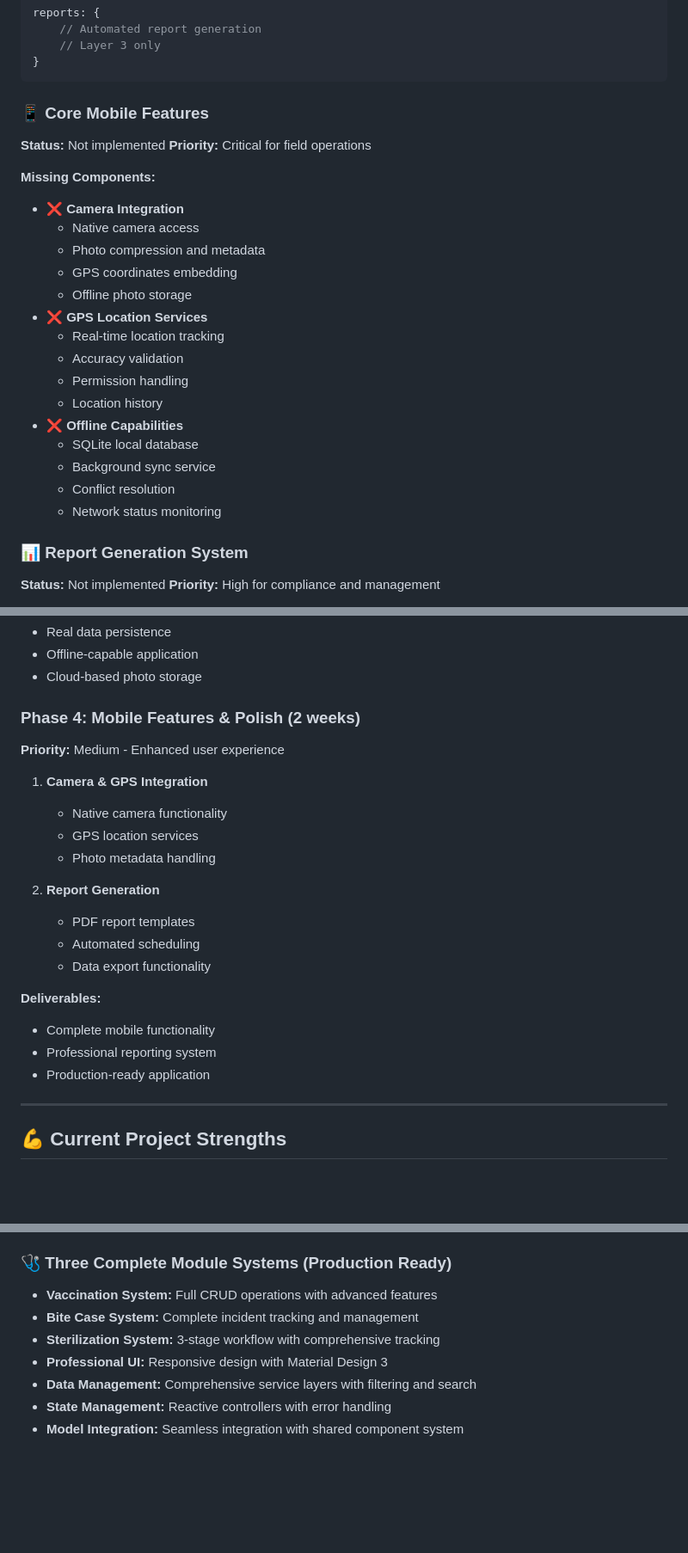
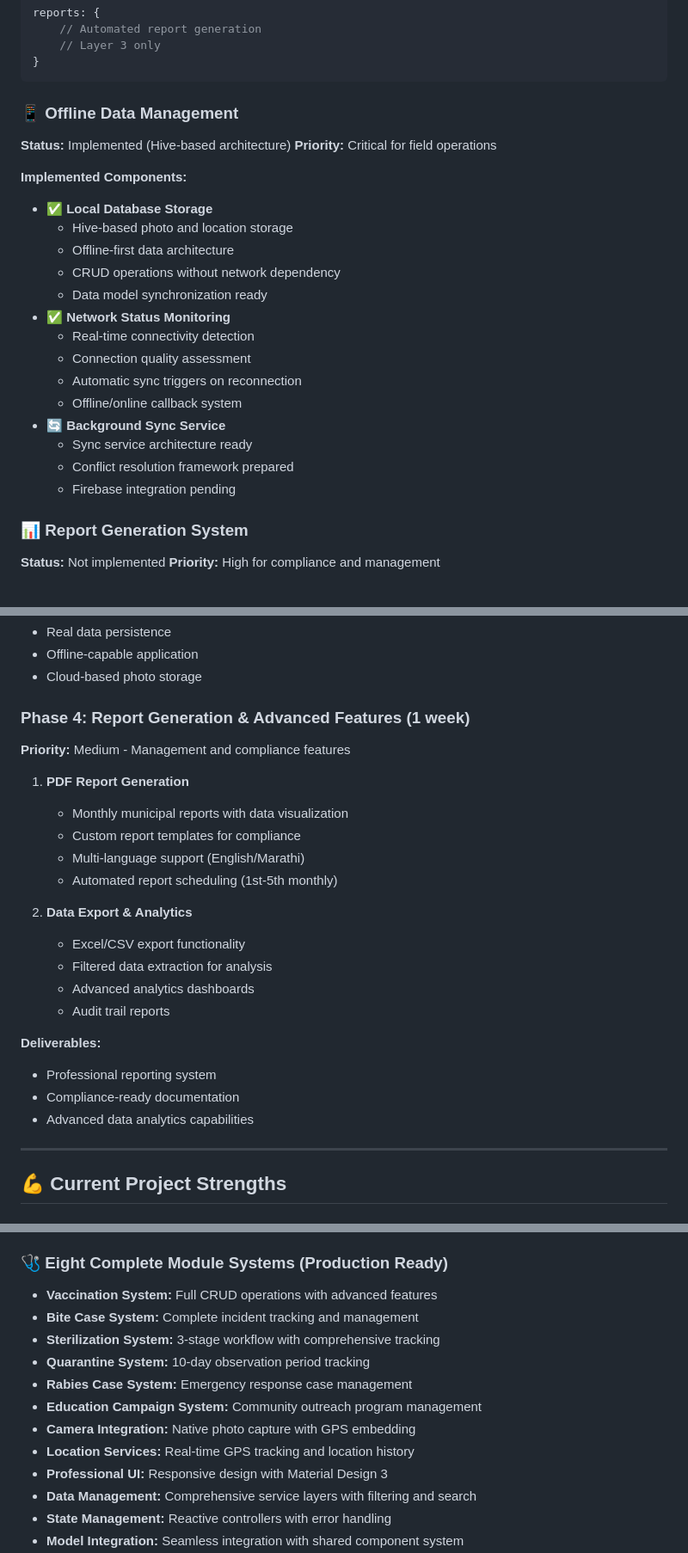
Before and after one commit to azimshk/UAWS-Latest, a Markdown page: PROJECT_COMPLETION_ANALYSIS.md, 3 parts joined by grey strips. Shown at 86% size. Rendered like a GitHub page; blank space fills up the shorter version.

Commit message:
feat: Implement offline data management and enhance mobile features

````diff
--- a/PROJECT_COMPLETION_ANALYSIS.md
+++ b/PROJECT_COMPLETION_ANALYSIS.md
@@ -662,28 +662,27 @@ reports: {
 }
 ```
 
-### **📱 Core Mobile Features**
+### **📱 Offline Data Management**
 
-**Status:** Not implemented
+**Status:** Implemented (Hive-based architecture)
 **Priority:** Critical for field operations
 
-**Missing Components:**
+**Implemented Components:**
 
--   ❌ **Camera Integration**
-    -   Native camera access
-    -   Photo compression and metadata
-    -   GPS coordinates embedding
-    -   Offline photo storage
--   ❌ **GPS Location Services**
-    -   Real-time location tracking
-    -   Accuracy validation
-    -   Permission handling
-    -   Location history
--   ❌ **Offline Capabilities**
-    -   SQLite local database
-    -   Background sync service
-    -   Conflict resolution
-    -   Network status monitoring
+-   ✅ **Local Database Storage**
+    -   Hive-based photo and location storage
+    -   Offline-first data architecture
+    -   CRUD operations without network dependency
+    -   Data model synchronization ready
+-   ✅ **Network Status Monitoring**
+    -   Real-time connectivity detection
+    -   Connection quality assessment
+    -   Automatic sync triggers on reconnection
+    -   Offline/online callback system
+-   🔄 **Background Sync Service**
+    -   Sync service architecture ready
+    -   Conflict resolution framework prepared
+    -   Firebase integration pending
 
 ### **📊 Report Generation System**
 
@@ -774,27 +773,29 @@ reports: {
 -   Offline-capable application
 -   Cloud-based photo storage
 
-### **Phase 4: Mobile Features & Polish (2 weeks)**
+### **Phase 4: Report Generation & Advanced Features (1 week)**
 
-**Priority:** Medium - Enhanced user experience
+**Priority:** Medium - Management and compliance features
 
-1. **Camera & GPS Integration**
+1. **PDF Report Generation**
 
-    - Native camera functionality
-    - GPS location services
-    - Photo metadata handling
+    - Monthly municipal reports with data visualization
+    - Custom report templates for compliance
+    - Multi-language support (English/Marathi)
+    - Automated report scheduling (1st-5th monthly)
 
-2. **Report Generation**
+2. **Data Export & Analytics**
 
-    - PDF report templates
-    - Automated scheduling
-    - Data export functionality
+    - Excel/CSV export functionality
+    - Filtered data extraction for analysis
+    - Advanced analytics dashboards
+    - Audit trail reports
 
 **Deliverables:**
 
--   Complete mobile functionality
 -   Professional reporting system
--   Production-ready application
+-   Compliance-ready documentation
+-   Advanced data analytics capabilities
 
 ---
 
@@ -809,11 +810,16 @@ reports: {
 -   **Shared Components:** Reusable models and utilities system
 -   **Scalable Design:** Ready for expansion with proven patterns
 
-### **🩺 Three Complete Module Systems (Production Ready)**
+### **🩺 Eight Complete Module Systems (Production Ready)**
 
 -   **Vaccination System:** Full CRUD operations with advanced features
 -   **Bite Case System:** Complete incident tracking and management
 -   **Sterilization System:** 3-stage workflow with comprehensive tracking
+-   **Quarantine System:** 10-day observation period tracking
+-   **Rabies Case System:** Emergency response case management
+-   **Education Campaign System:** Community outreach program management
+-   **Camera Integration:** Native photo capture with GPS embedding
+-   **Location Services:** Real-time GPS tracking and location history
 -   **Professional UI:** Responsive design with Material Design 3
 -   **Data Management:** Comprehensive service layers with filtering and search
 -   **State Management:** Reactive controllers with error handling
````
Also changed, not shown: other parts of PROJECT_COMPLETION_ANALYSIS.md (+9 -9 lines).
